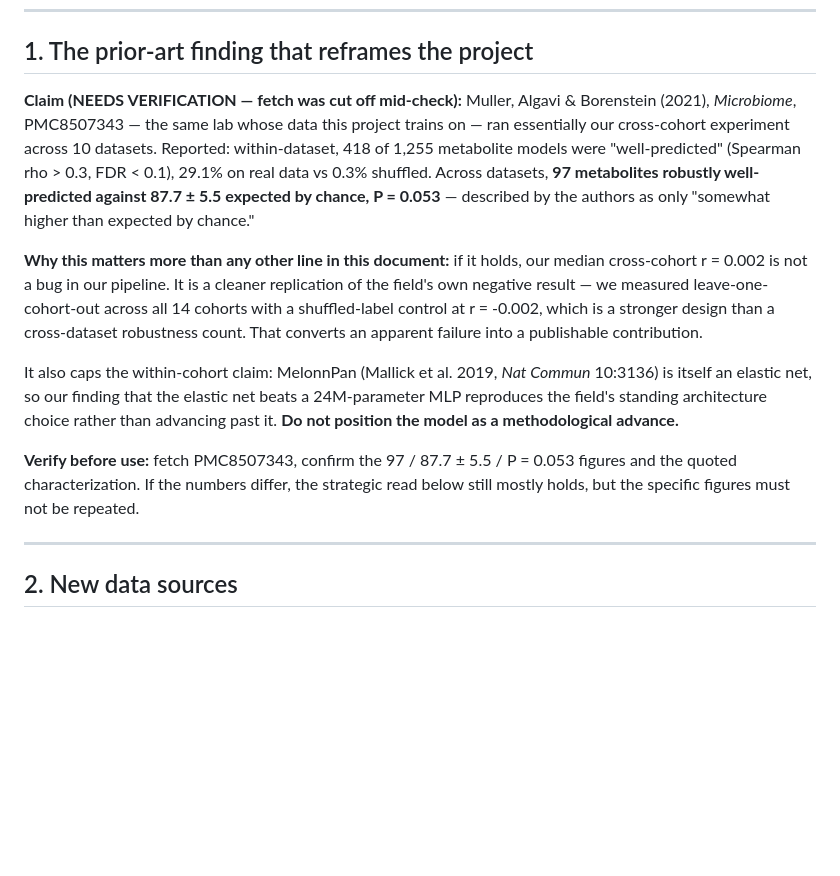
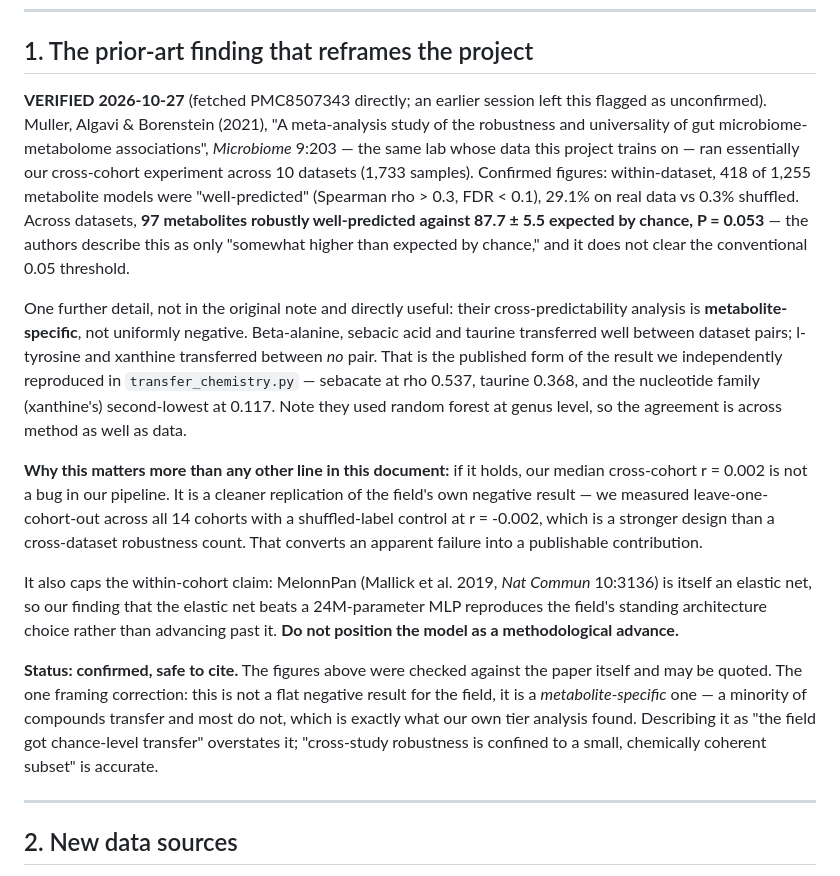
Before and after one commit to Sal240240/7448-ai, a Markdown page: docs/PHASE3-RESEARCH-NOTES.md, the part around the change. Rendered like a GitHub page; blank space fills up the shorter version.

Commit message:
Confirm the Muller et al. 2021 prior-art claim in the research notes
An earlier session had this flagged as unverified because the fetch was cut
off mid-check. Fetched PMC8507343 directly: the 418/1,255 within-dataset and
97-vs-87.7+/-5.5 (P = 0.053) cross-dataset figures are accurate and can be
cited.

Adds the detail that changes how it should be described: their result is
metabolite-specific, not uniformly negative -- beta-alanine, sebacic acid and
taurine transferred between dataset pairs while l-tyrosine and xanthine
transferred between none. We reproduced that independently with a different
method, so the notes no longer characterize the field result as flat
chance-level transfer.

```diff
--- a/docs/PHASE3-RESEARCH-NOTES.md
+++ b/docs/PHASE3-RESEARCH-NOTES.md
@@ -13,14 +13,26 @@ ended — see the flag on it.
 
 ## 1. The prior-art finding that reframes the project
 
-**Claim (NEEDS VERIFICATION — fetch was cut off mid-check):** Muller, Algavi &
-Borenstein (2021), *Microbiome*, PMC8507343 — the same lab whose data this
-project trains on — ran essentially our cross-cohort experiment across 10
-datasets. Reported: within-dataset, 418 of 1,255 metabolite models were
-"well-predicted" (Spearman rho > 0.3, FDR < 0.1), 29.1% on real data vs 0.3%
-shuffled. Across datasets, **97 metabolites robustly well-predicted against
-87.7 ± 5.5 expected by chance, P = 0.053** — described by the authors as only
-"somewhat higher than expected by chance."
+**VERIFIED 2026-10-27** (fetched PMC8507343 directly; an earlier session left
+this flagged as unconfirmed). Muller, Algavi & Borenstein (2021),
+"A meta-analysis study of the robustness and universality of gut
+microbiome-metabolome associations", *Microbiome* 9:203 — the same lab whose
+data this project trains on — ran essentially our cross-cohort experiment
+across 10 datasets (1,733 samples). Confirmed figures: within-dataset, 418 of
+1,255 metabolite models were "well-predicted" (Spearman rho > 0.3, FDR < 0.1),
+29.1% on real data vs 0.3% shuffled. Across datasets, **97 metabolites robustly
+well-predicted against 87.7 ± 5.5 expected by chance, P = 0.053** — the authors
+describe this as only "somewhat higher than expected by chance," and it does not
+clear the conventional 0.05 threshold.
+
+One further detail, not in the original note and directly useful: their
+cross-predictability analysis is **metabolite-specific**, not uniformly
+negative. Beta-alanine, sebacic acid and taurine transferred well between
+dataset pairs; l-tyrosine and xanthine transferred between *no* pair. That is
+the published form of the result we independently reproduced in
+`transfer_chemistry.py` — sebacate at rho 0.537, taurine 0.368, and the
+nucleotide family (xanthine's) second-lowest at 0.117. Note they used random
+forest at genus level, so the agreement is across method as well as data.
 
 **Why this matters more than any other line in this document:** if it holds, our
 median cross-cohort r = 0.002 is not a bug in our pipeline. It is a cleaner
@@ -35,9 +47,13 @@ net beats a 24M-parameter MLP reproduces the field's standing architecture
 choice rather than advancing past it. **Do not position the model as a
 methodological advance.**
 
-**Verify before use:** fetch PMC8507343, confirm the 97 / 87.7 ± 5.5 / P = 0.053
-figures and the quoted characterization. If the numbers differ, the strategic
-read below still mostly holds, but the specific figures must not be repeated.
+**Status: confirmed, safe to cite.** The figures above were checked against the
+paper itself and may be quoted. The one framing correction: this is not a flat
+negative result for the field, it is a *metabolite-specific* one — a minority of
+compounds transfer and most do not, which is exactly what our own tier analysis
+found. Describing it as "the field got chance-level transfer" overstates it;
+"cross-study robustness is confined to a small, chemically coherent subset" is
+accurate.
 
 ---
 
```
